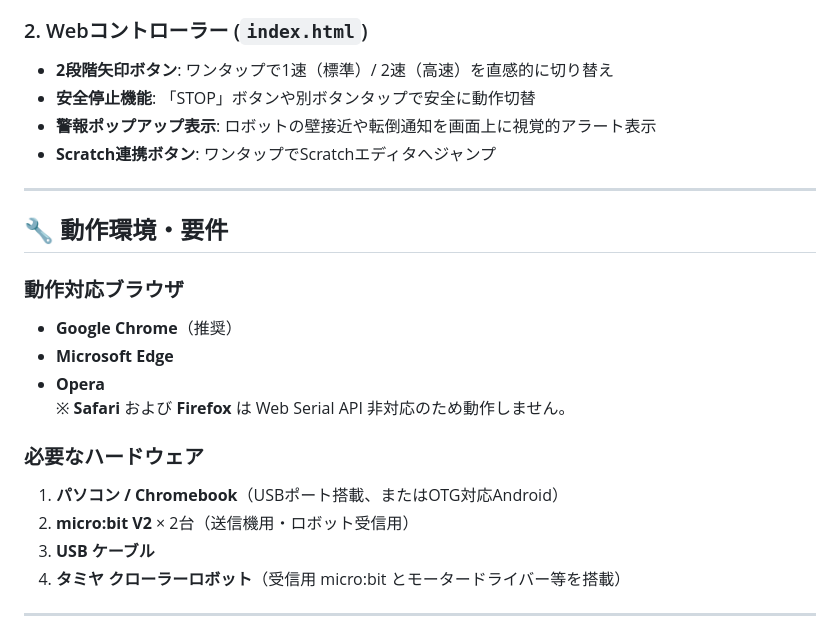
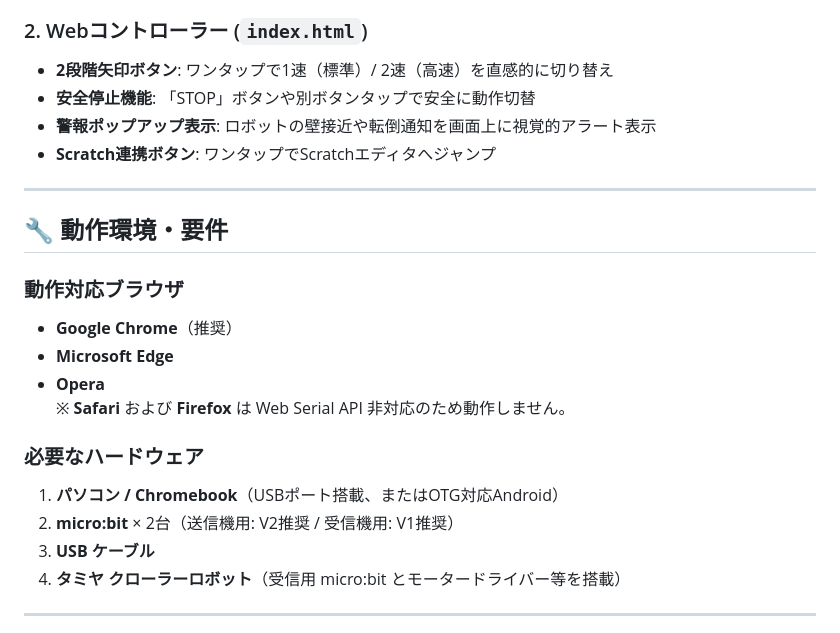
Before and after one commit to Aikame-Game/tamiya-robot-extension, a Markdown page: README.md, the part around one of its changes. Drawn GitHub-style.

```diff
--- a/README.md
+++ b/README.md
@@ -44,23 +59,23 @@ micro:bit V2 を使ってタミヤのクローラーロボットを WebUSB 経
 
 ### 2. Webコントローラー (`index.html`)
-* **2段階矢印ボタン**: ワンタップで1速（標準）/ 2速（高速）を直感的に切り替え
-* **安全停止機能**: 「STOP」ボタンや別ボタンタップで安全に動作切替
-* **警報ポップアップ表示**: ロボットの壁接近や転倒通知を画面上に視覚的アラート表示
-* **Scratch連携ボタン**: ワンタップでScratchエディタへジャンプ
+- **2段階矢印ボタン**: ワンタップで1速（標準）/ 2速（高速）を直感的に切り替え
+- **安全停止機能**: 「STOP」ボタンや別ボタンタップで安全に動作切替
+- **警報ポップアップ表示**: ロボットの壁接近や転倒通知を画面上に視覚的アラート表示
+- **Scratch連携ボタン**: ワンタップでScratchエディタへジャンプ
 
 ---
 
 ## 🔧 動作環境・要件
 
 ### 動作対応ブラウザ
-* **Google Chrome**（推奨）
-* **Microsoft Edge**
-* **Opera**
+- **Google Chrome**（推奨）
+- **Microsoft Edge**
+- **Opera**
 ※ **Safari** および **Firefox** は Web Serial API 非対応のため動作しません。
 
 ### 必要なハードウェア
 1. **パソコン / Chromebook**（USBポート搭載、またはOTG対応Android）
-2. **micro:bit V2** × 2台（送信機用・ロボット受信用）
+2. **micro:bit** × 2台（送信機用: V2推奨 / 受信機用: V1推奨）
 3. **USB ケーブル**
 4. **タミヤ クローラーロボット**（受信用 micro:bit とモータードライバー等を搭載）
 
```
Also changed, not shown: other parts of README.md (+23 -8 lines).
